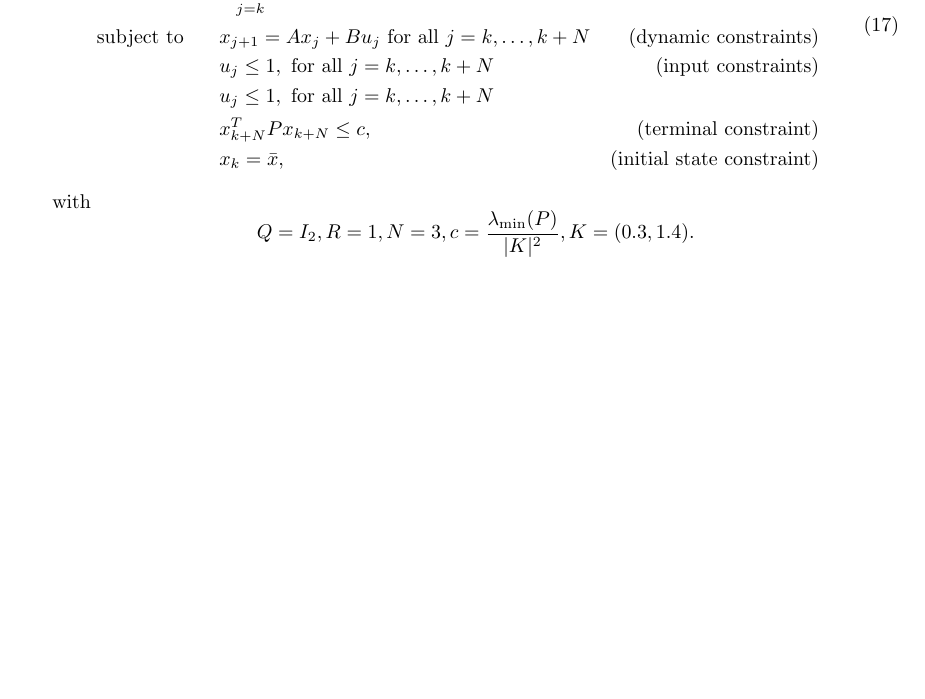
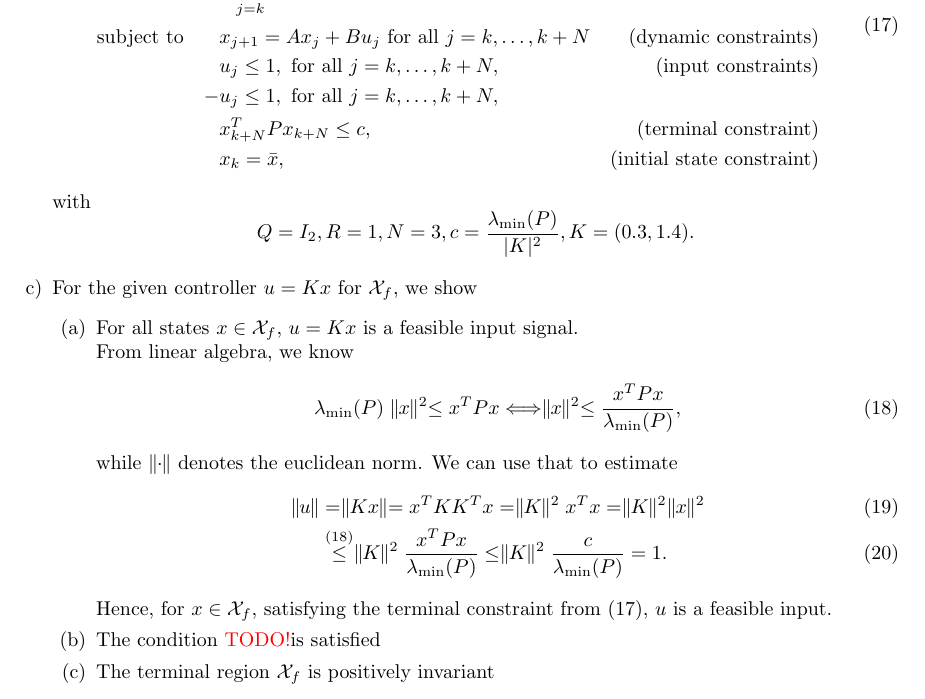
Before and after one commit to Dummyrunner/OC_homework, a LaTeX problem sheet (Homework2/hw2_main_DB.tex): part of page 4 of 4, cut so that both start at the same text, the shorter picture padded with empty space. Compiled offline with pdfLaTeX.

Commit message:
proof feasibility of local controller input

```diff
--- a/Homework2/hw2_main_DB.tex
+++ b/Homework2/hw2_main_DB.tex
@@ -126,6 +126,7 @@
 \newcommand{\uopt}{u^*}
 \newcommand{\lambdamin}{\lambda_{\mathrm{min}}}
 \newcommand{\lambdamax}{\lambda_{\mathrm{max}}}
+\newcommand{\Xf}{\X_f}
 %opening
 \title{Optimal Control WS20/21: Homework 2}
 \author{Daniel Bergmann}
@@ -297,12 +298,32 @@
 				& & \sum_{j = k}^{k + N -1} f_0(\xj,\uj) + \phi(x_{k+N})\\  & & = &\sum_{j = k}^{k + N -1}  = \xj \trp Q \xj + \uj \trp R \uj + x_{k + N} \trp P x_{k + N}\\
 				& \text{subject to}
 				& & x_{j+1} =A \xj + B \uj \ \text{for all} \ j = k,\dots,k+N &\text{(dynamic constraints)}\\
-				& & & \uj \leq 1, \ \text{for all} \ j = k,\dots,k+N &\text{(input constraints)}\\
-				& & & \uj \leq 1, \ \text{for all} \ j = k,\dots,k+N\\
+				& & & \uj \leq 1, \ \text{for all} \ j = k,\dots,k+N, &\text{(input constraints)}\\
+				& & -&\uj \leq 1, \ \text{for all} \ j = k,\dots,k+N,\\
 				& & & x_{k+N}\trp P x_{k+N} \leq c, &\text{(terminal constraint)}\\
 				& & & \xk = \xbar, &\text{(initial state constraint)}
 				\end{aligned}
 				\end{equation}
 				with \[ Q = I_2, R = 1, N = 3, c = \frac{\lambdamin (P)}{|K|^2}, K = (0.3 , 1.4). \]
+			\item[c)]
+			For the given controller $ u = Kx $ for $ \Xf $, we show
+				\begin{enumerate}
+					\item For all states $ x \in \Xf $, $ u = Kx $ is a feasible input signal.\\
+						From linear algebra, we know
+						\begin{align}
+							\lambdamin(P) \norm{x}^2 \leq x\trp Px \Longleftrightarrow \norm{x}^2\leq  \frac{x\trp Px}{\lambdamin(P)}, \label{eq:lambdaEstimate}
+						\end{align}
+						while $ \norm{\cdot} $ denotes the euclidean norm.
+						We can use that to estimate
+						\begin{align}
+							\norm{u} &= \norm{Kx} = x\trp KK \trp x = \norm{K}^2 x\trp x = \norm{K}^2 \norm{x}^2 \\
+							&\overset{\eqref{eq:lambdaEstimate}}{\leq} \norm{K}^2 \frac{x\trp Px}{\lambdamin(P)} \leq \norm{K}^2 \frac{c}{\lambdamin(P)} = 1.
+						\end{align}
+						Hence, for $ x\in\Xf $, satisfying the terminal constraint from \eqref{eq:MPCproblem}, $ u $ is a feasible input.
+
+					\item The condition \todo  is satisfied
+					\item The terminal region $ \Xf $ is positively invariant
+				\end{enumerate}
+
 		\end{enumerate}
 \end{document}
```
Also changed, not shown: Homework2/hw2_main_DB.pdf.
